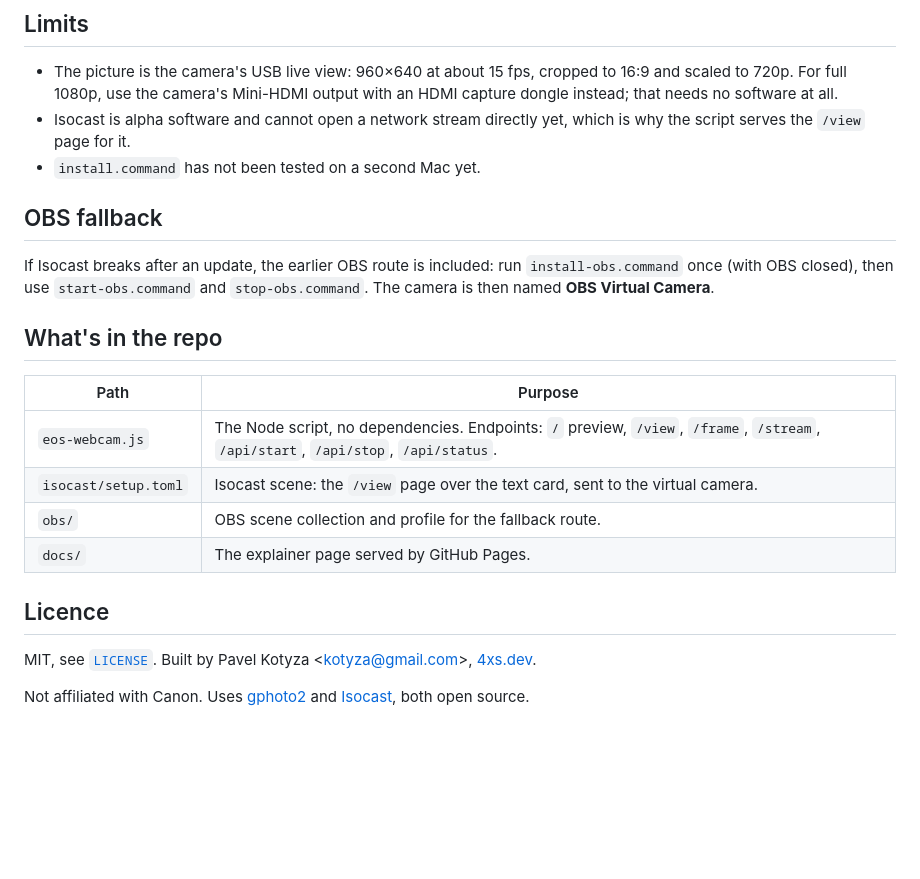
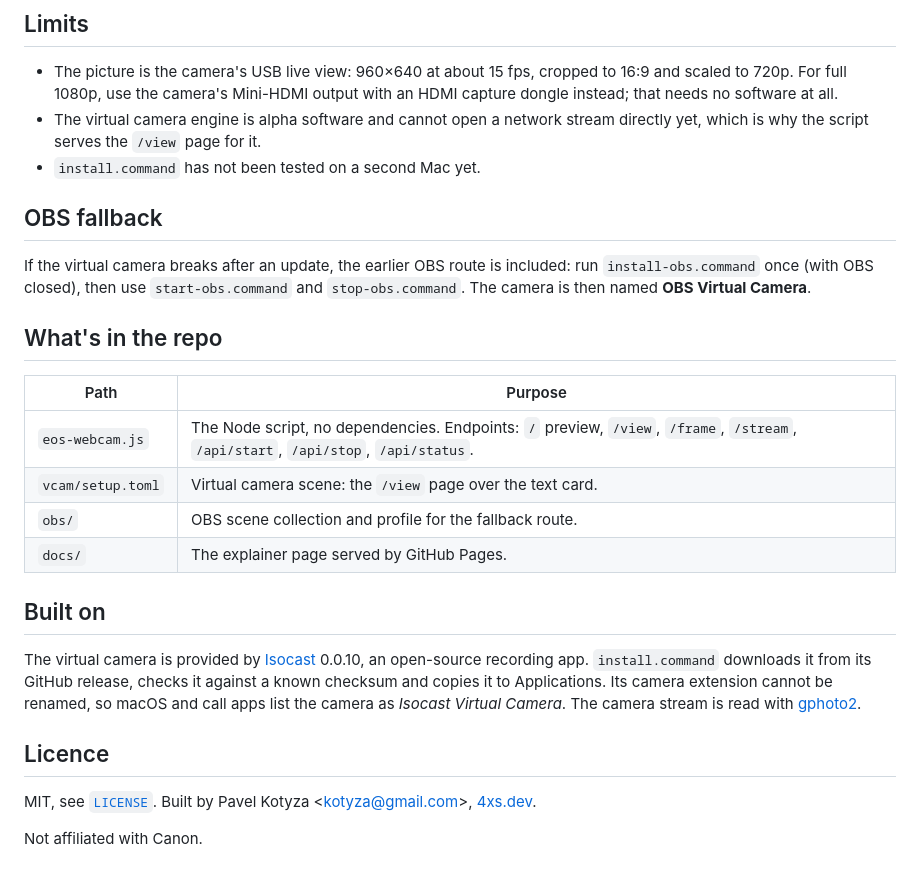
Before and after one commit to kotyzap/EOS-Webcam-via-USB-Mini, a Markdown page: README.md, the part around one of its changes. Rendered like a GitHub page; blank space fills up the shorter version.

```diff
--- a/README.md
+++ b/README.md
@@ -68,24 +68,28 @@ A preview with Start and Stop buttons is at `http://127.0.0.1:8809` while the sc
 ## Limits
 
 - The picture is the camera's USB live view: 960×640 at about 15 fps, cropped to 16:9 and scaled to 720p. For full 1080p, use the camera's Mini-HDMI output with an HDMI capture dongle instead; that needs no software at all.
-- Isocast is alpha software and cannot open a network stream directly yet, which is why the script serves the `/view` page for it.
+- The virtual camera engine is alpha software and cannot open a network stream directly yet, which is why the script serves the `/view` page for it.
 - `install.command` has not been tested on a second Mac yet.
 
 ## OBS fallback
 
-If Isocast breaks after an update, the earlier OBS route is included: run `install-obs.command` once (with OBS closed), then use `start-obs.command` and `stop-obs.command`. The camera is then named **OBS Virtual Camera**.
+If the virtual camera breaks after an update, the earlier OBS route is included: run `install-obs.command` once (with OBS closed), then use `start-obs.command` and `stop-obs.command`. The camera is then named **OBS Virtual Camera**.
 
 ## What's in the repo
 
 | Path | Purpose |
 |---|---|
 | `eos-webcam.js` | The Node script, no dependencies. Endpoints: `/` preview, `/view`, `/frame`, `/stream`, `/api/start`, `/api/stop`, `/api/status`. |
-| `isocast/setup.toml` | Isocast scene: the `/view` page over the text card, sent to the virtual camera. |
+| `vcam/setup.toml` | Virtual camera scene: the `/view` page over the text card. |
 | `obs/` | OBS scene collection and profile for the fallback route. |
 | `docs/` | The explainer page served by GitHub Pages. |
+
+## Built on
+
+The virtual camera is provided by [Isocast](https://github.com/anomalyco/isocast) 0.0.10, an open-source recording app. `install.command` downloads it from its GitHub release, checks it against a known checksum and copies it to Applications. Its camera extension cannot be renamed, so macOS and call apps list the camera as *Isocast Virtual Camera*. The camera stream is read with [gphoto2](http://www.gphoto.org).
 
 ## Licence
 
 MIT, see [`LICENSE`](LICENSE). Built by Pavel Kotyza &lt;kotyza@gmail.com&gt;, [4xs.dev](https://www.4xs.dev).
 
-Not affiliated with Canon. Uses [gphoto2](http://www.gphoto.org) and [Isocast](https://github.com/anomalyco/isocast), both open source.
+Not affiliated with Canon.
```
Also changed, not shown: other parts of README.md (+11 -11 lines), docs/img/workflow.png, 7 other files.
